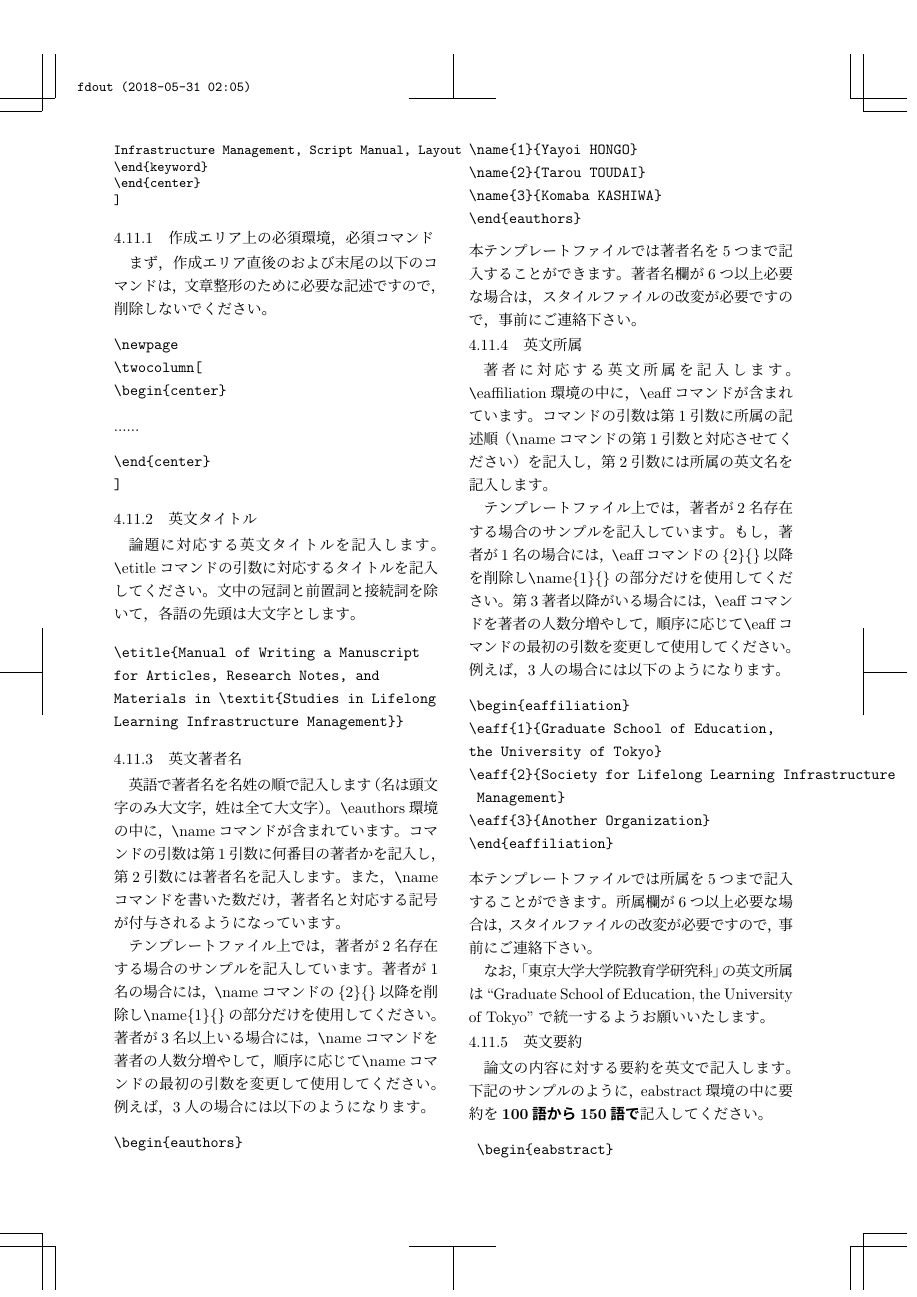
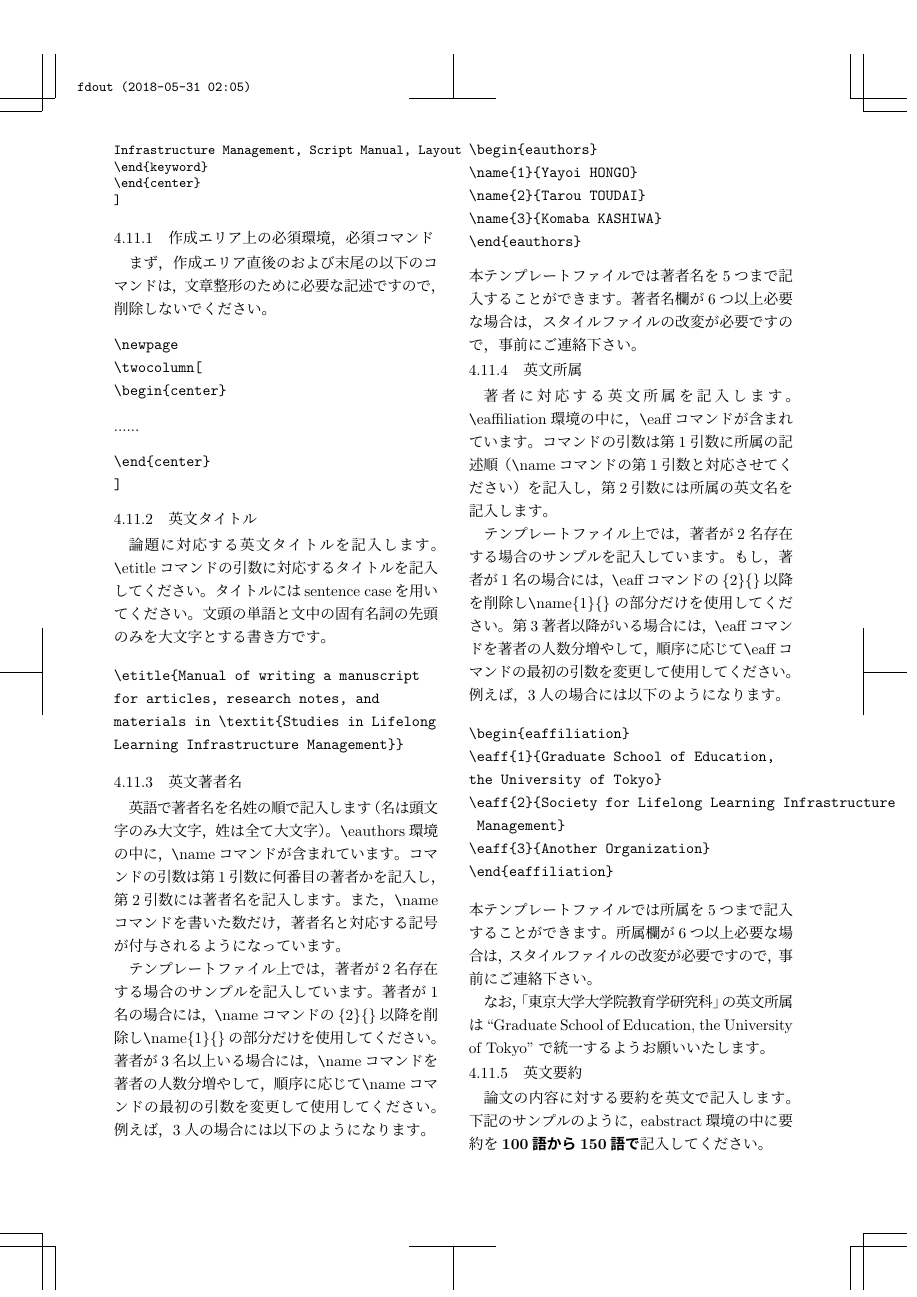
Before and after one commit to utlis/llls-bulletin_template, a LaTeX document (llls_bulletin_template.tex): page 8 of 10. Compiled offline with pLaTeX and dvipdfmx.

Commit message:
Fix citation format in note 2 and change english title rule from title case to sentence case

```diff
--- a/llls_bulletin_template.tex
+++ b/llls_bulletin_template.tex
@@ -600,13 +599,12 @@ Infrastructure Management, Script Manual, Layout
 \subsubsection{英文タイトル}
 論題に対応する英文タイトルを記入します。\verb|\|etitleコマンドの引数
 に対応するタイトルを記入してください。
-文中の冠詞と前置詞と接続詞を除いて，各語の先頭は大文字とします。
-
+タイトルにはsentence caseを用いてください。文頭の単語と文中の固有名詞の先頭のみを大文字とする書き方です。
 
 \begin{verbatim}
-\etitle{Manual of Writing a Manuscript
-for Articles, Research Notes, and
-Materials in \textit{Studies in Lifelong
+\etitle{Manual of writing a manuscript
+for articles, research notes, and
+materials in \textit{Studies in Lifelong
 Learning Infrastructure Management}}
 \end{verbatim}
 
```
Also changed, not shown: llls_bulletin_template.pdf, llls_bulletin_template.tex (7 more changed lines).
